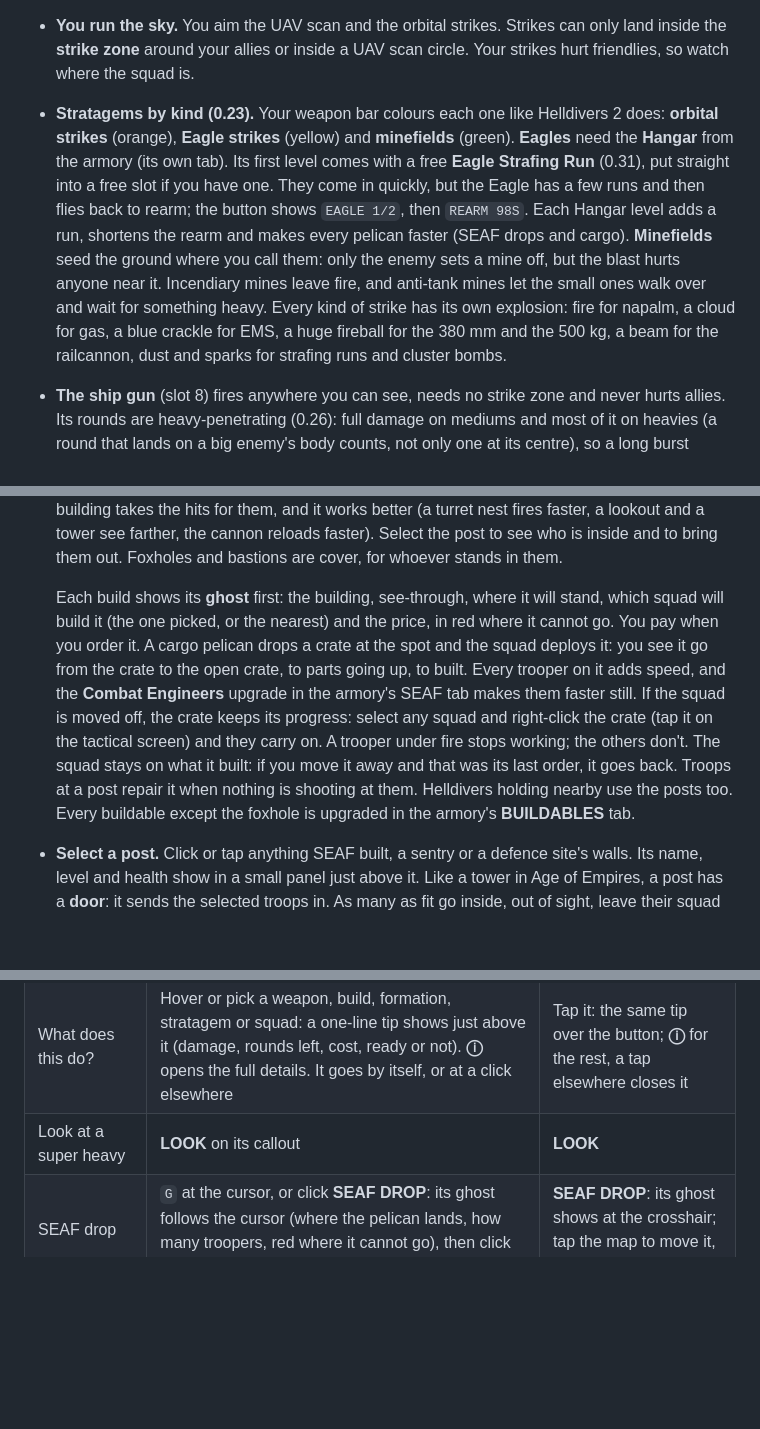
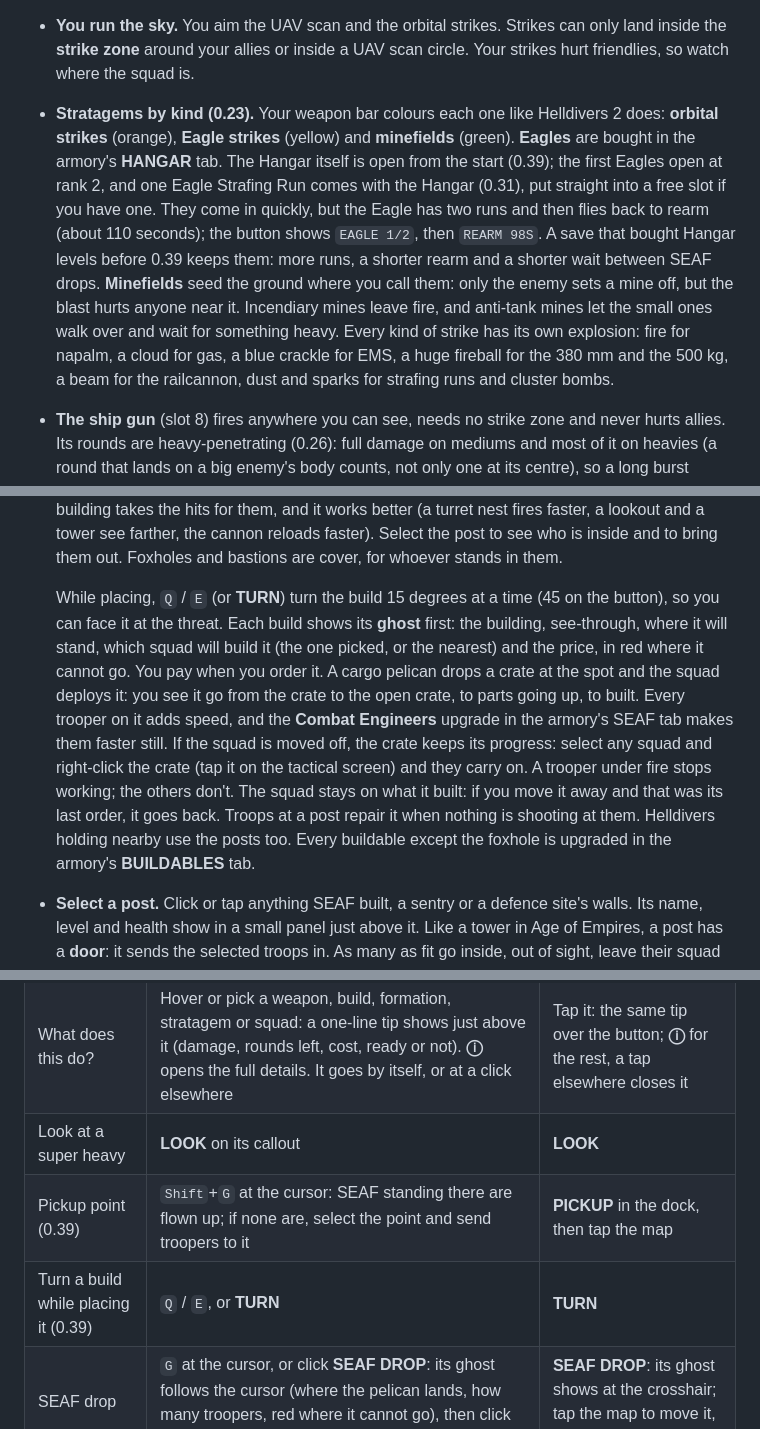
Before and after one commit to RamziesSGXR/sesf-orbital-fire-support, a Markdown page: README.md, 3 parts joined by grey strips. Drawn GitHub-style; blank space fills up the shorter version.

```diff
--- a/README.md
+++ b/README.md
@@ -109,7 +113,7 @@ From difficulty 3 up the Helldivers can't win this alone. Left to themselves the
 
 - **Select, then aim.** With no weapon armed, your cursor selects things: posts, sentries, defence sites and SEAF troopers. Press a weapon key (or tap the weapon bar) to arm it and the reticle appears; after one call the cursor goes back to selecting. Hold `Shift` while you click to keep it armed. A right click or `Esc` puts it down. The ship gun stays armed until you put it down.
 - **You run the sky.** You aim the UAV scan and the orbital strikes. Strikes can only land inside the **strike zone** around your allies or inside a UAV scan circle. Your strikes hurt friendlies, so watch where the squad is.
-- **Stratagems by kind (0.23).** Your weapon bar colours each one like Helldivers 2 does: **orbital strikes** (orange), **Eagle strikes** (yellow) and **minefields** (green). **Eagles** need the **Hangar** from the armory (its own tab). Its first level comes with a free **Eagle Strafing Run** (0.31), put straight into a free slot if you have one. They come in quickly, but the Eagle has a few runs and then flies back to rearm; the button shows `EAGLE 1/2`, then `REARM 98S`. Each Hangar level adds a run, shortens the rearm and makes every pelican faster (SEAF drops and cargo). **Minefields** seed the ground where you call them: only the enemy sets a mine off, but the blast hurts anyone near it. Incendiary mines leave fire, and anti-tank mines let the small ones walk over and wait for something heavy. Every kind of strike has its own explosion: fire for napalm, a cloud for gas, a blue crackle for EMS, a huge fireball for the 380 mm and the 500 kg, a beam for the railcannon, dust and sparks for strafing runs and cluster bombs.
+- **Stratagems by kind (0.23).** Your weapon bar colours each one like Helldivers 2 does: **orbital strikes** (orange), **Eagle strikes** (yellow) and **minefields** (green). **Eagles** are bought in the armory's **HANGAR** tab. The Hangar itself is open from the start (0.39); the first Eagles open at rank 2, and one Eagle Strafing Run comes with the Hangar (0.31), put straight into a free slot if you have one. They come in quickly, but the Eagle has two runs and then flies back to rearm (about 110 seconds); the button shows `EAGLE 1/2`, then `REARM 98S`. A save that bought Hangar levels before 0.39 keeps them: more runs, a shorter rearm and a shorter wait between SEAF drops. **Minefields** seed the ground where you call them: only the enemy sets a mine off, but the blast hurts anyone near it. Incendiary mines leave fire, and anti-tank mines let the small ones walk over and wait for something heavy. Every kind of strike has its own explosion: fire for napalm, a cloud for gas, a blue crackle for EMS, a huge fireball for the 380 mm and the 500 kg, a beam for the railcannon, dust and sparks for strafing runs and cluster bombs.
 - **The ship gun** (slot 8) fires anywhere you can see, needs no strike zone and never hurts allies. Its rounds are heavy-penetrating (0.26): full damage on mediums and most of it on heavies (a round that lands on a big enemy's body counts, not only one at its centre), so a long burst brings down a Harvester, shield and all. Hold to fire. It has its own ammo that refills by itself. It is the one weapon ready the moment a mission starts.
 - **Utilities** help the squad instead of hurting the enemy. Buy them in the armory and put them in an orbital slot: a **med pod** that heals every ally where it lands, **smoke** the enemy can't shoot through, a **shield dome**, and a **sentry**. They are safe to drop right on top of your allies.
 - **SEAF troops** are yours to command. Each drop comes down as a squad of its own (S1 to S9; only squads with troops show). Click a trooper to pick him, click him again for his whole squad, `Shift`+click to add one, or drag a box round several. Give a pick an order and it becomes a squad. `Alt`+`1`-`9` (or a double tap on a squad button, or the squad row on the TROOPS tab) moves what you picked into that squad. **DISBAND** (`M`) takes troopers out of their squad: they hold where they stand. You can also draw a play on the map: a route to run, a line to hold or a ring to defend. An order stays until you give another one.
@@ -130,7 +136,7 @@ From difficulty 3 up the Helldivers can't win this alone. Left to themselves the
 
   Nothing needs a crew any more: the turret nest, lookout, propaganda tower, SAM site and cannon all work on their own and take longer to build. Nobody goes inside one on their own (0.22): a squad sent to one (or that has just built it) holds beside it, and the game asks whether to send them in. Troopers who go **inside**: they leave their squad, you can't see them, the building takes the hits for them, and it works better (a turret nest fires faster, a lookout and a tower see farther, the cannon reloads faster). Select the post to see who is inside and to bring them out. Foxholes and bastions are cover, for whoever stands in them.
 
-  Each build shows its **ghost** first: the building, see-through, where it will stand, which squad will build it (the one picked, or the nearest) and the price, in red where it cannot go. You pay when you order it. A cargo pelican drops a crate at the spot and the squad deploys it: you see it go from the crate to the open crate, to parts going up, to built. Every trooper on it adds speed, and the **Combat Engineers** upgrade in the armory's SEAF tab makes them faster still. If the squad is moved off, the crate keeps its progress: select any squad and right-click the crate (tap it on the tactical screen) and they carry on. A trooper under fire stops working; the others don't. The squad stays on what it built: if you move it away and that was its last order, it goes back. Troops at a post repair it when nothing is shooting at them. Helldivers holding nearby use the posts too. Every buildable except the foxhole is upgraded in the armory's **BUILDABLES** tab.
+  While placing, `Q` / `E` (or **TURN**) turn the build 15 degrees at a time (45 on the button), so you can face it at the threat. Each build shows its **ghost** first: the building, see-through, where it will stand, which squad will build it (the one picked, or the nearest) and the price, in red where it cannot go. You pay when you order it. A cargo pelican drops a crate at the spot and the squad deploys it: you see it go from the crate to the open crate, to parts going up, to built. Every trooper on it adds speed, and the **Combat Engineers** upgrade in the armory's SEAF tab makes them faster still. If the squad is moved off, the crate keeps its progress: select any squad and right-click the crate (tap it on the tactical screen) and they carry on. A trooper under fire stops working; the others don't. The squad stays on what it built: if you move it away and that was its last order, it goes back. Troops at a post repair it when nothing is shooting at them. Helldivers holding nearby use the posts too. Every buildable except the foxhole is upgraded in the armory's **BUILDABLES** tab.
 - **Select a post.** Click or tap anything SEAF built, a sentry or a defence site's walls. Its name, level and health show in a small panel just above it. Like a tower in Age of Empires, a post has a **door**: it sends the selected troops in. As many as fit go inside, out of sight, leave their squad and stay for good, so you can move the squad on. Garrisoned troopers still count toward your SEAF total. Once someone is inside, a **door out** brings them back. On a defence site the door sends the squad to man its walls.
 - **Select troops.** Click (or tap) a SEAF trooper to pick him, again for his whole squad; use the squad buttons or `Shift`+`1`-`9` for a squad; drag a box round troopers to pick them.
 - **Troops stay in cover.** Helldivers and SEAF holding walls or a post don't step out to shoot at something they can hit from there. Pushed off, they go back.
@@ -171,6 +177,8 @@ From difficulty 3 up the Helldivers can't win this alone. Left to themselves the
 | Look at a callout | `J` or **LOOK**: the latest supply drop or super heavy | **LOOK** |
 | What does this do? | Hover or pick a weapon, build, formation, stratagem or squad: a one-line tip shows just above it (damage, rounds left, cost, ready or not). **ⓘ** opens the full details. It goes by itself, or at a click elsewhere | Tap it: the same tip over the button; **ⓘ** for the rest, a tap elsewhere closes it |
 | Look at a super heavy | **LOOK** on its callout | **LOOK** |
+| Pickup point (0.39) | `Shift`+`G` at the cursor: SEAF standing there are flown up; if none are, select the point and send troopers to it | **PICKUP** in the dock, then tap the map |
+| Turn a build while placing it (0.39) | `Q` / `E`, or **TURN** | **TURN** |
 | SEAF drop | `G` at the cursor, or click **SEAF DROP**: its ghost follows the cursor (where the pelican lands, how many troopers, red where it cannot go), then click the map | **SEAF DROP**: its ghost shows at the crosshair; tap the map to move it, then **PLACE** |
 | SEAF squads | `` ` `` all squads, `Shift+1`-`9` pick one, `Shift`+click a squad's button to pick it as well (orders go to each, lit with a **+**), `Alt+1`-`9` move what is picked into that squad, `Delete` disband. **MERGE**: click the squads to merge (they are listed over the button), then **MERGE INTO**; click anywhere else to let it go | Squad buttons (double tap to move the pick in; hold a finger on one to pick it as well); **MERGE** the same way |
 | Pause, and the drop | `Space` or `P` pauses, to look and plan; `Enter` drops the Helldivers before the countdown ends | Pause button; **DEPLOY NOW** |
```
Also changed, not shown: other parts of README.md (+59 -17 lines).
